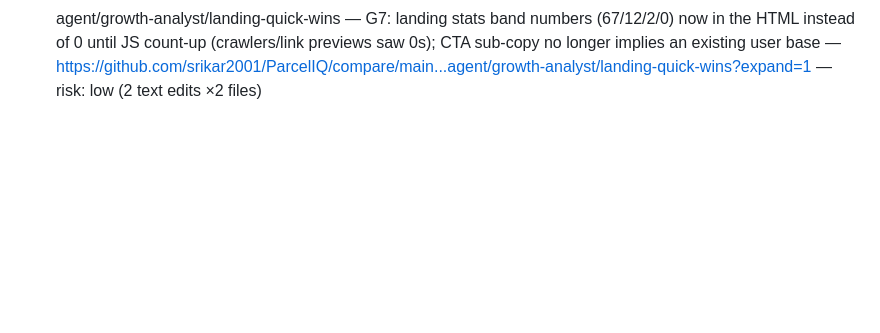
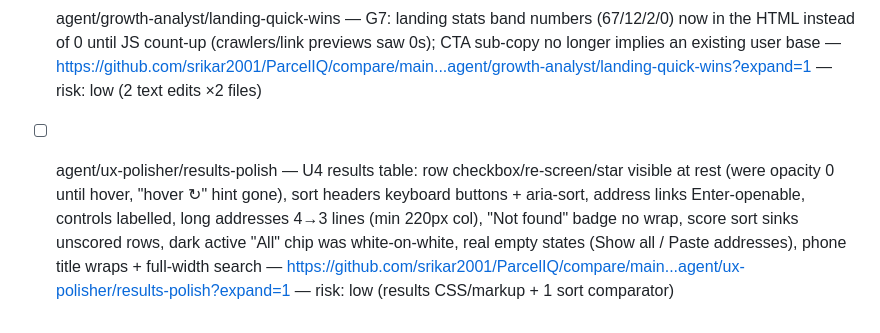
Before and after one commit to srikar2001/ParcelIQ, a Markdown page: ops/READY.md, the part around the change. Drawn GitHub-style; blank space fills up the shorter version.

Commit message:
board: ux-polisher U4 results table in review

```diff
--- a/ops/READY.md
+++ b/ops/READY.md
@@ -27,3 +27,4 @@ Branches agents finished, newest last. Owner merges the PR (or opens it from the
 - [ ] agent/leads-engineer/l11-county-bounds — L11: Land Leads stay inside the selected county (server-side CO_NO filter + only grid windows overlapping the county polygon, densified for irregular counties). Out-of-county candidates Lake 46%→0, Citrus 19%→0, Highlands 6%→0, Gulf 6%→0; in-county candidates Lake 1582→4652, Monroe 0→912 (Keys now reachable); 8 full searches 0 wrong-county, 0 KILL — https://github.com/srikar2001/ParcelIQ/compare/main...agent/leads-engineer/l11-county-bounds?expand=1 — risk: low (1 file; county searches only, typed-area searches unchanged)
 - [ ] agent/ux-polisher/dashboard-polish — U3 dashboard: batch cards show labelled '38 Pursue / 12 Kill' pills (were unlabelled ■ squares), row checkbox/rename/delete visible (were opacity:0 until hover), cards Enter-openable, phone cards reflow (names no longer cut to ~15 chars), tabs no longer wrap, sidebar nav → real links, form controls labelled, empty state — https://github.com/srikar2001/ParcelIQ/compare/main...agent/ux-polisher/dashboard-polish?expand=1 — risk: low (dashboard markup/CSS + renderPastBatches markup; no data/handler logic changed)
 - [ ] agent/growth-analyst/landing-quick-wins — G7: landing stats band numbers (67/12/2/0) now in the HTML instead of 0 until JS count-up (crawlers/link previews saw 0s); CTA sub-copy no longer implies an existing user base — https://github.com/srikar2001/ParcelIQ/compare/main...agent/growth-analyst/landing-quick-wins?expand=1 — risk: low (2 text edits ×2 files)
+- [ ] agent/ux-polisher/results-polish — U4 results table: row checkbox/re-screen/star visible at rest (were opacity 0 until hover, "hover ↻" hint gone), sort headers keyboard buttons + aria-sort, address links Enter-openable, controls labelled, long addresses 4→3 lines (min 220px col), "Not found" badge no wrap, score sort sinks unscored rows, dark active "All" chip was white-on-white, real empty states (Show all / Paste addresses), phone title wraps + full-width search — https://github.com/srikar2001/ParcelIQ/compare/main...agent/ux-polisher/results-polish?expand=1 — risk: low (results CSS/markup + 1 sort comparator)
```
Also changed, not shown: ops/AGENT_LOG.md (+1 -0 lines), ops/BACKLOG.md (+2 -1 lines).
